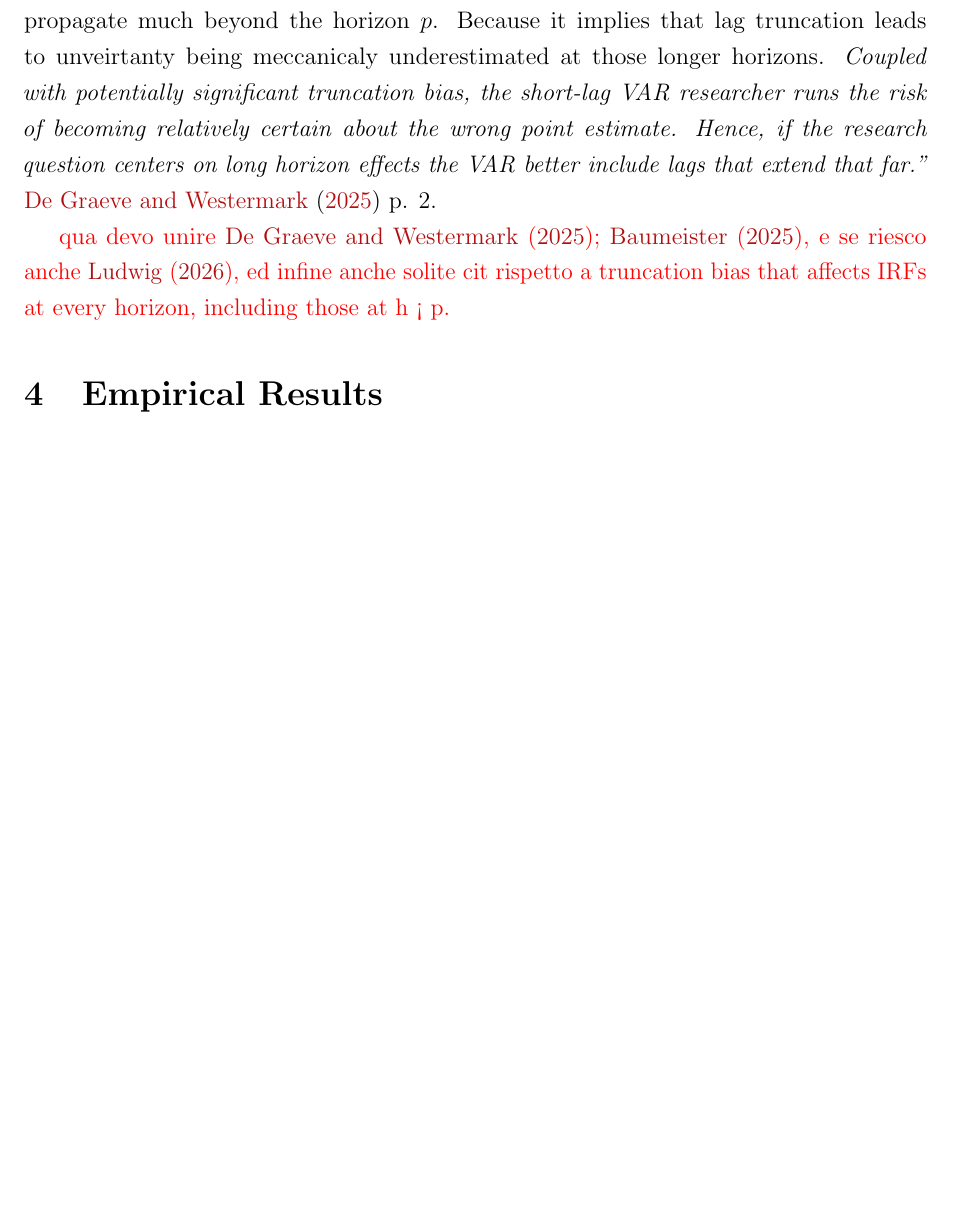
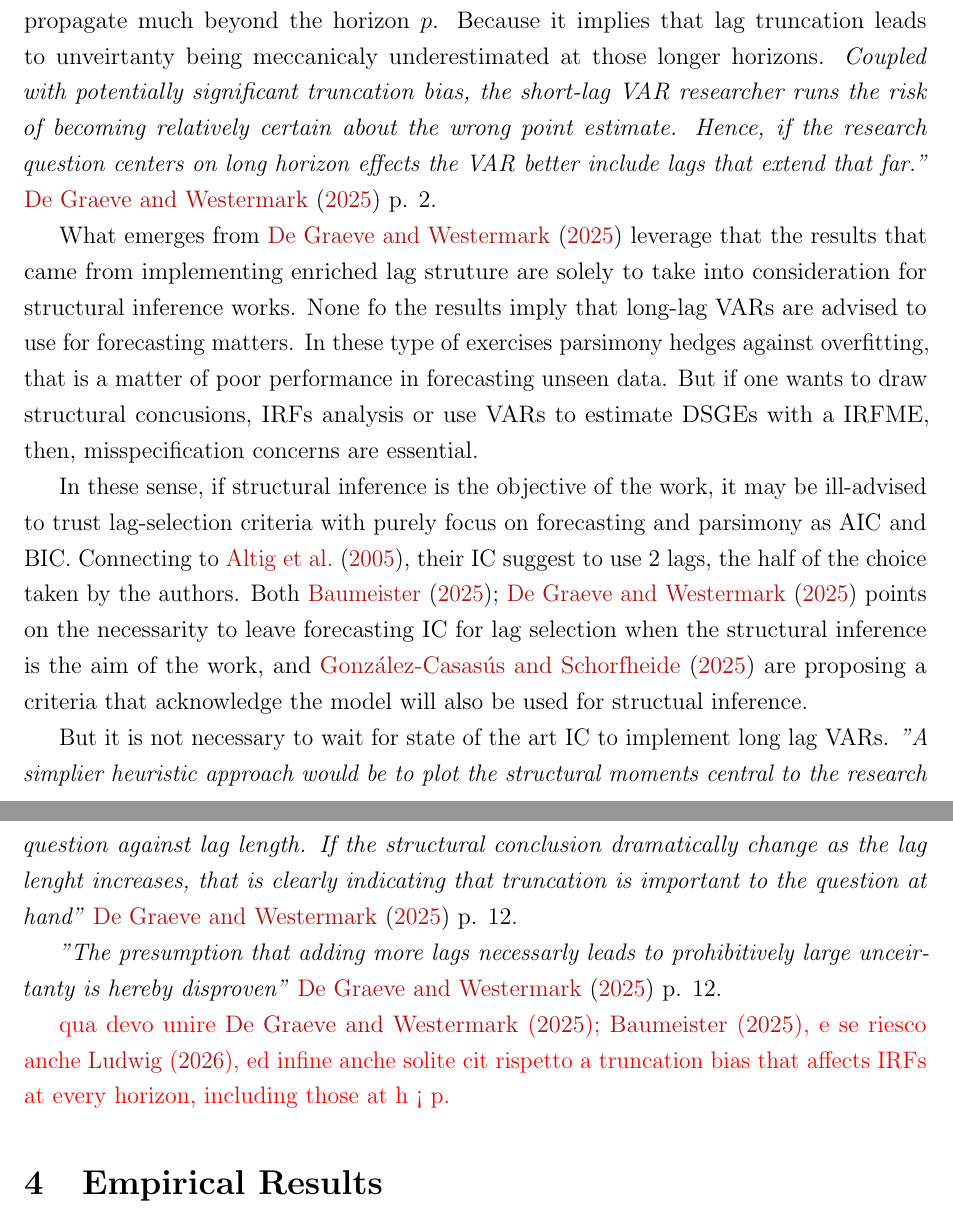
Before and after one commit to lorenzodelcol99/MSc_Thesis, a LaTeX thesis (Thesis_Text/Del_Col_Text/main.tex): part of page 15 of 21 before the commit and two parts of pages 15 and 16 of 22 after it, the two joined at a grey line, cut so that both start at the same text, the shorter picture padded with empty space. Compiled offline with pdfLaTeX.

Commit message:
some toughts on choosing lag lenght and lag selection

```diff
--- a/Thesis_Text/Del_Col_Text/main.tex
+++ b/Thesis_Text/Del_Col_Text/main.tex
@@ -586,6 +601,29 @@ leads to unveirtanty being meccanicaly underestimated at those longer horizons.
 the risk of becoming relatively certain about the wrong point estimate. Hence, if the research
 question centers on long horizon effects the VAR better include lags that extend that far.” }
 \cite{Long_Lag2025} p. 2.
+
+What emerges from \cite{Long_Lag2025} leverage that the results that came from implementing enriched lag
+struture are solely to take into consideration for structural inference works.
+None fo the results imply that long-lag VARs are advised to use for forecasting matters.
+In these type of exercises parsimony hedges against overfitting, that is a matter of
+poor performance in forecasting unseen data.
+But if one wants to draw structural concusions, IRFs analysis or use VARs to estimate DSGEs with a IRFME,
+then, misspecification concerns are essential.
+
+In these sense, if structural inference is the objective of the work,
+it may be ill-advised to trust lag-selection criteria with purely focus
+on forecasting and parsimony as AIC and BIC.
+Connecting to \cite{ACEL2005WP}, their IC suggest to use 2 lags, the half of the choice taken by the authors.
+Both \cite{Baumeister2025,Long_Lag2025} points on the necessarity to leave forecasting IC for lag selection
+when the structural inference is the aim of the work, and \cite{GonzalezCasasus_Schorfheide2025} are proposing
+a criteria that acknowledge the model will also be used for structual inference.
+
+But it is not necessary to wait for state of the art IC to implement long lag VARs.
+\textit{"A simplier heuristic approach would be to plot the structural moments central to the research question
+against lag length. If the structural conclusion dramatically change as the lag lenght increases,
+that is clearly indicating that truncation is important to the question at hand"} \cite{Long_Lag2025} p. 12.
+
+\textit{"The presumption that adding more lags necessarly leads to prohibitively large unceirtanty is hereby disproven"} \cite{Long_Lag2025} p. 12.
 
 \textcolor{red}{qua devo unire \cite{Long_Lag2025,Baumeister2025}, e se riesco anche \cite{Ludwig2026},
 ed infine anche solite cit rispetto a truncation bias that affects IRFs at every horizon, including
```
Also changed, not shown: Thesis_Text/Del_Col_Text/main.pdf, Thesis_Text/Del_Col_Text/main.tex (19 more changed lines), 1 other file.
